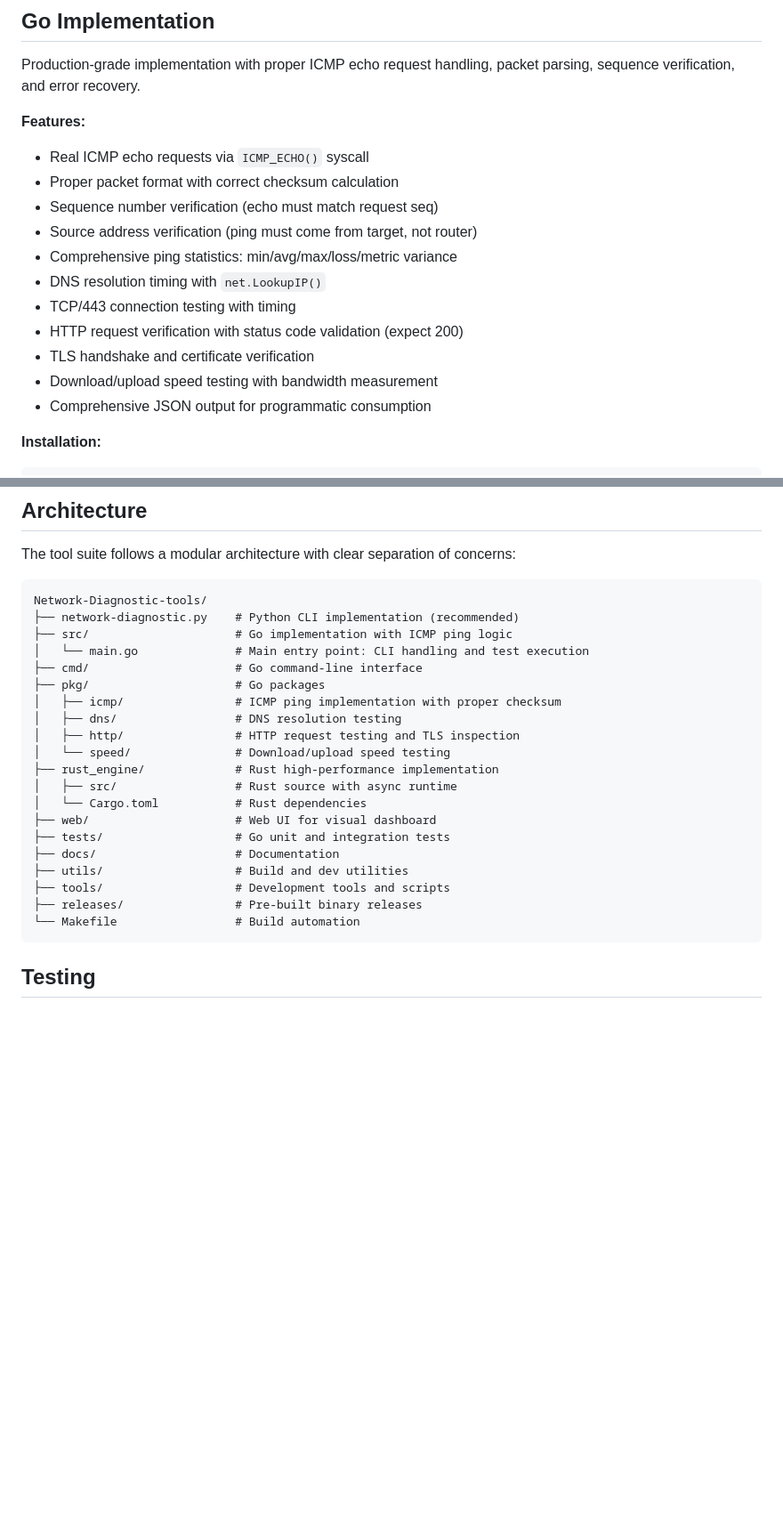
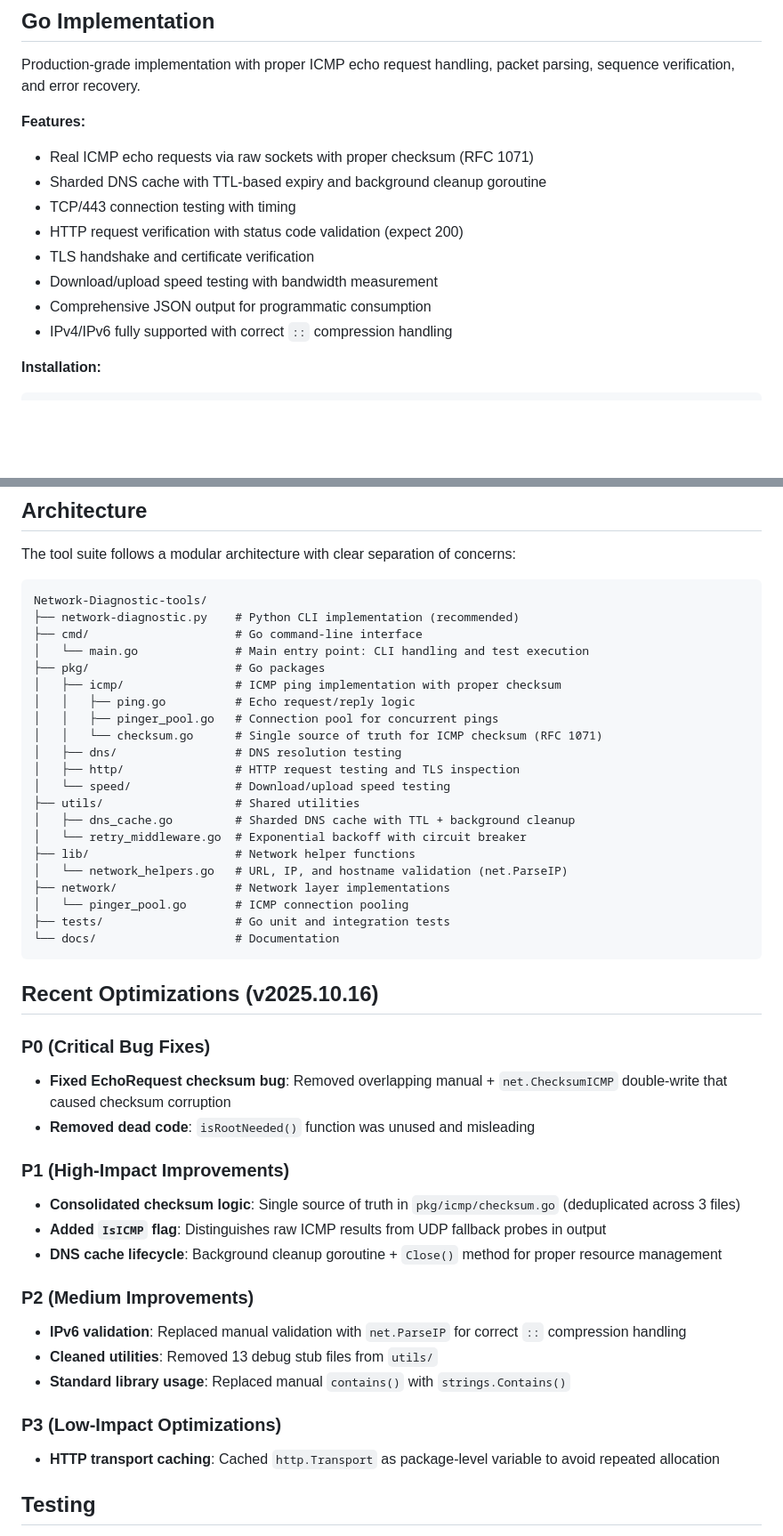
Before and after one commit to TchomboW/Network-Diagnostic-tools, a Markdown page: README.md, 2 parts joined by grey strips. Shown at 89% size. Rendered like a GitHub page; blank space fills up the shorter version.

Commit message:
docs: update README with architecture, optimizations, and recent changes

````diff
--- a/README.md
+++ b/README.md
@@ -71,17 +71,14 @@ Options:
 Production-grade implementation with proper ICMP echo request handling, packet parsing, sequence verification, and error recovery.
 
 **Features:**
-- Real ICMP echo requests via `ICMP_ECHO()` syscall
-- Proper packet format with correct checksum calculation
-- Sequence number verification (echo must match request seq)
-- Source address verification (ping must come from target, not router)
-- Comprehensive ping statistics: min/avg/max/loss/metric variance
-- DNS resolution timing with `net.LookupIP()`
+- Real ICMP echo requests via raw sockets with proper checksum (RFC 1071)
+- Sharded DNS cache with TTL-based expiry and background cleanup goroutine
 - TCP/443 connection testing with timing
 - HTTP request verification with status code validation (expect 200)
 - TLS handshake and certificate verification
 - Download/upload speed testing with bandwidth measurement
 - Comprehensive JSON output for programmatic consumption
+- IPv4/IPv6 fully supported with correct `::` compression handling
 
 **Installation:**
 ```bash
@@ -134,25 +131,45 @@ The tool suite follows a modular architecture with clear separation of concerns:
 ```
 Network-Diagnostic-tools/
 ├── network-diagnostic.py    # Python CLI implementation (recommended)
-├── src/                     # Go implementation with ICMP ping logic
+├── cmd/                     # Go command-line interface
 │   └── main.go              # Main entry point: CLI handling and test execution
-├── cmd/                     # Go command-line interface
 ├── pkg/                     # Go packages
 │   ├── icmp/                # ICMP ping implementation with proper checksum
+│   │   ├── ping.go          # Echo request/reply logic
+│   │   ├── pinger_pool.go   # Connection pool for concurrent pings
+│   │   └── checksum.go      # Single source of truth for ICMP checksum (RFC 1071)
 │   ├── dns/                 # DNS resolution testing
 │   ├── http/                # HTTP request testing and TLS inspection
 │   └── speed/               # Download/upload speed testing
-├── rust_engine/             # Rust high-performance implementation
-│   ├── src/                 # Rust source with async runtime
-│   └── Cargo.toml           # Rust dependencies
-├── web/                     # Web UI for visual dashboard
+├── utils/                   # Shared utilities
+│   ├── dns_cache.go         # Sharded DNS cache with TTL + background cleanup
+│   └── retry_middleware.go  # Exponential backoff with circuit breaker
+├── lib/                     # Network helper functions
+│   └── network_helpers.go   # URL, IP, and hostname validation (net.ParseIP)
+├── network/                 # Network layer implementations
+│   └── pinger_pool.go       # ICMP connection pooling
 ├── tests/                   # Go unit and integration tests
-├── docs/                    # Documentation
-├── utils/                   # Build and dev utilities
-├── tools/                   # Development tools and scripts
-├── releases/                # Pre-built binary releases
-└── Makefile                 # Build automation
+└── docs/                    # Documentation
 ```
+
+## Recent Optimizations (v2025.10.16)
+
+### P0 (Critical Bug Fixes)
+- **Fixed EchoRequest checksum bug**: Removed overlapping manual + `net.ChecksumICMP` double-write that caused checksum corruption
+- **Removed dead code**: `isRootNeeded()` function was unused and misleading
+
+### P1 (High-Impact Improvements)
+- **Consolidated checksum logic**: Single source of truth in `pkg/icmp/checksum.go` (deduplicated across 3 files)
+- **Added `IsICMP` flag**: Distinguishes raw ICMP results from UDP fallback probes in output
+- **DNS cache lifecycle**: Background cleanup goroutine + `Close()` method for proper resource management
+
+### P2 (Medium Improvements)
+- **IPv6 validation**: Replaced manual validation with `net.ParseIP` for correct `::` compression handling
+- **Cleaned utilities**: Removed 13 debug stub files from `utils/`
+- **Standard library usage**: Replaced manual `contains()` with `strings.Contains()`
+
+### P3 (Low-Impact Optimizations)
+- **HTTP transport caching**: Cached `http.Transport` as package-level variable to avoid repeated allocation
 
 ## Testing
 
````
